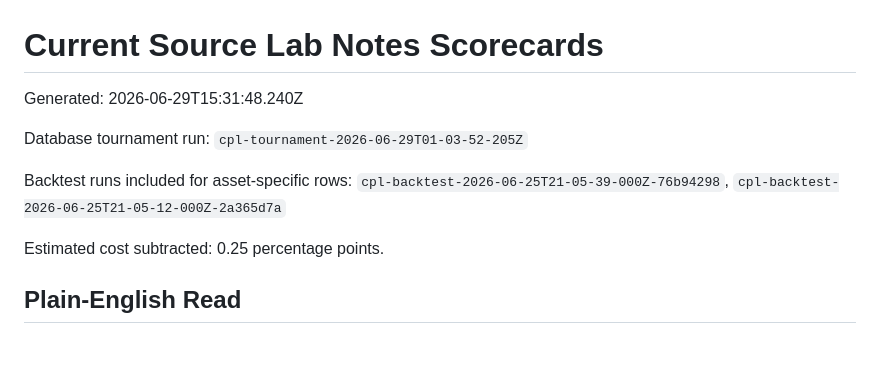
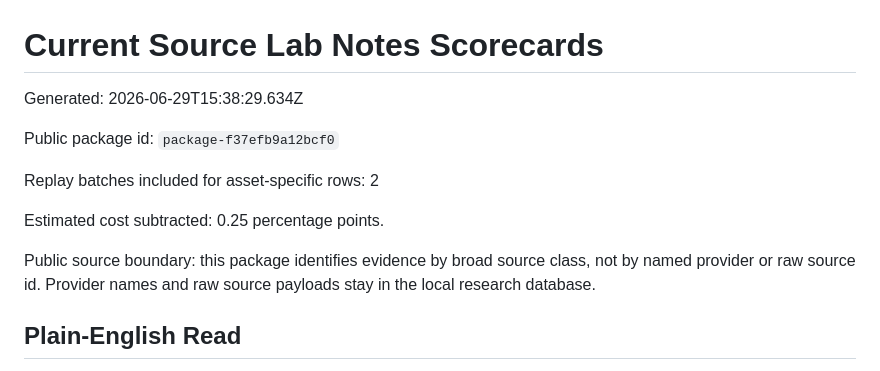
Before and after one commit to sourcelabnotes/source-lab-notes-data, a Markdown page: current/README.md, the part around the change. Rendered like a GitHub page.

Commit message:
Hide internal source details in current README

```diff
--- a/current/README.md
+++ b/current/README.md
@@ -1,12 +1,14 @@
 # Current Source Lab Notes Scorecards
 
-Generated: 2026-06-29T15:31:48.240Z
+Generated: 2026-06-29T15:38:29.634Z
 
-Database tournament run: `cpl-tournament-2026-06-29T01-03-52-205Z`
+Public package id: `package-f37efb9a12bcf0`
 
-Backtest runs included for asset-specific rows: `cpl-backtest-2026-06-25T21-05-39-000Z-76b94298`, `cpl-backtest-2026-06-25T21-05-12-000Z-2a365d7a`
+Replay batches included for asset-specific rows: 2
 
 Estimated cost subtracted: 0.25 percentage points.
+
+Public source boundary: this package identifies evidence by broad source class, not by named provider or raw source id. Provider names and raw source payloads stay in the local research database.
 
 ## Plain-English Read
 
```
